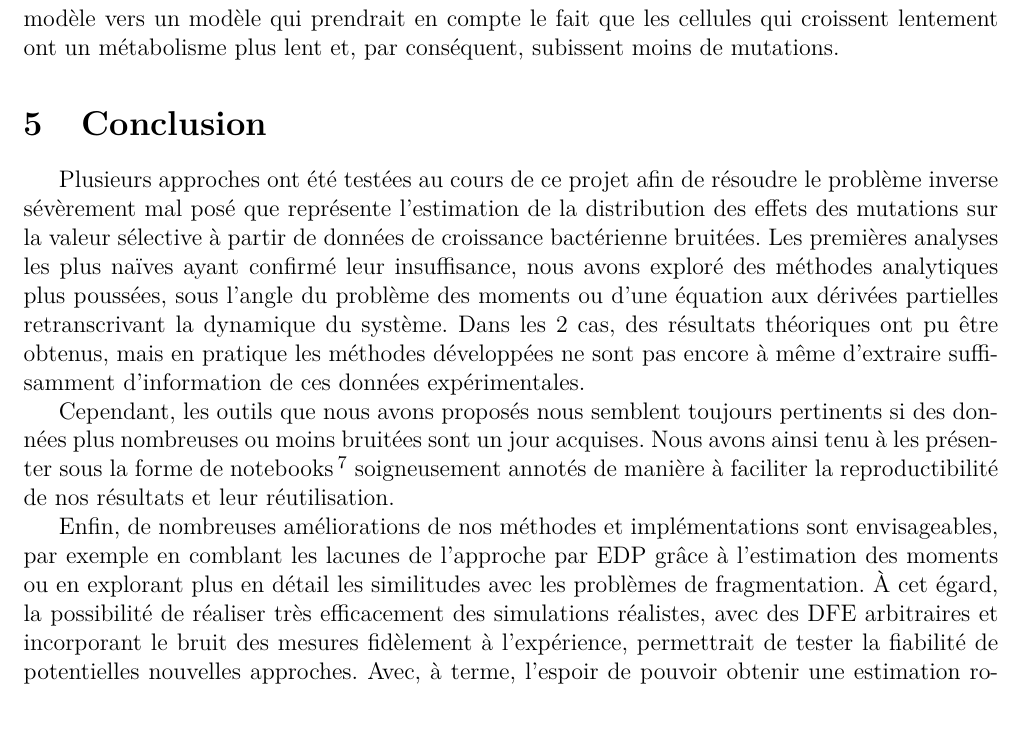
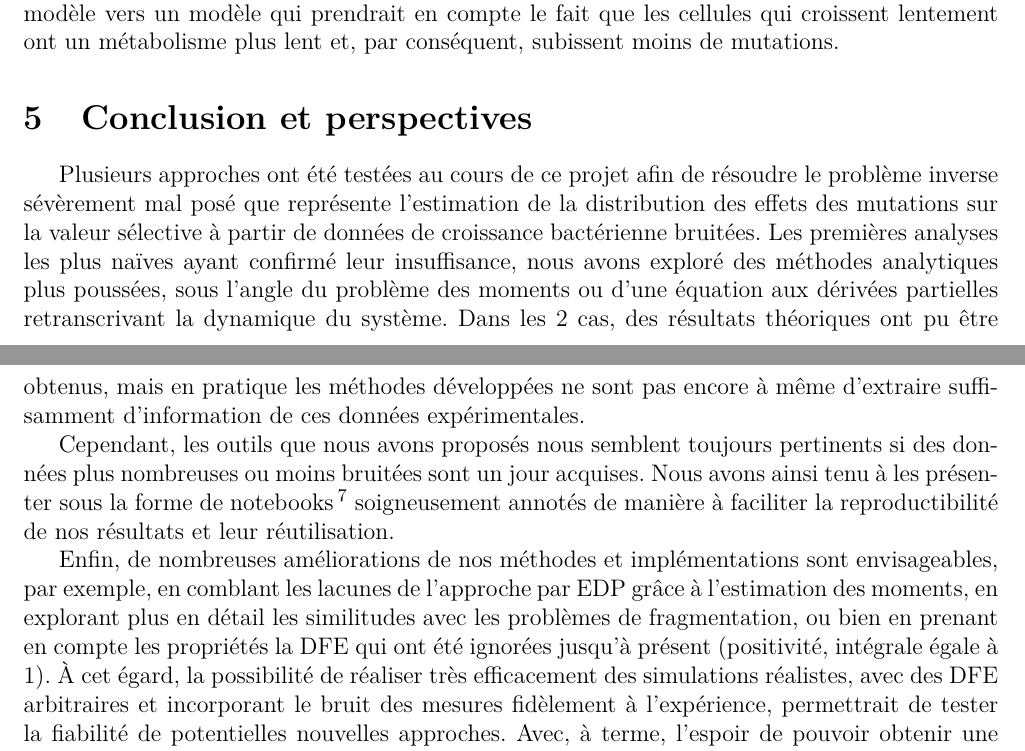
Before and after one commit to Jeremy-Andreoletti/MSV_Project_DFE, a LaTeX paper (rapport/rapport.tex): part of page 24 of 28 before the commit and two parts of pages 23 and 24 of 28 after it, the two joined at a grey line, cut so that both start at the same text, the shorter picture padded with empty space. Compiled offline with pdfLaTeX.

```diff
--- a/rapport/rapport.tex
+++ b/rapport/rapport.tex
@@ -766,13 +766,13 @@
 %\subsection{Temps court, temps long ?}
 % du coup on n'aura sans doute pas le temps de traiter ça en détail.
 
-\section{Conclusion}
+\section{Conclusion et perspectives}
 
   Plusieurs approches ont été testées au cours de ce projet afin de résoudre le problème inverse sévèrement mal posé que représente l'estimation de la distribution des effets des mutations sur la valeur sélective à partir de données de croissance bactérienne bruitées. Les premières analyses les plus naïves ayant confirmé leur insuffisance, nous avons exploré des méthodes analytiques plus poussées, sous l'angle du problème des moments ou d'une équation aux dérivées partielles retranscrivant la dynamique du système. Dans les 2 cas, des résultats théoriques ont pu être obtenus, mais en pratique les méthodes développées ne sont pas encore à même d'extraire suffisamment d'information de ces données expérimentales.
 
   Cependant, les outils que nous avons proposés nous semblent toujours pertinents si des données plus nombreuses ou moins bruitées sont un jour acquises. Nous avons ainsi tenu à les présenter sous la forme de notebooks\footnote{\url{https://github.com/Jeremy-Andreoletti/MSV_Project_DFE}} soigneusement annotés de manière à faciliter la reproductibilité de nos résultats et leur réutilisation.
 
-  Enfin, de nombreuses améliorations de nos méthodes et implémentations sont envisageables, par exemple en comblant les lacunes de l'approche par EDP grâce à l'estimation des moments ou en explorant plus en détail les similitudes avec les problèmes de fragmentation. À cet égard, la possibilité de réaliser très efficacement des simulations réalistes, avec des DFE arbitraires et incorporant le bruit des mesures fidèlement à l'expérience, permettrait de tester la fiabilité de potentielles nouvelles approches. Avec, à terme, l'espoir de pouvoir obtenir une estimation robuste et entièrement non-paramétrique de la DFE, ouvrant la voie à une meilleur compréhension des conséquences phénotypiques des mutations.
+  Enfin, de nombreuses améliorations de nos méthodes et implémentations sont envisageables, par exemple, en comblant les lacunes de l'approche par EDP grâce à l'estimation des moments, en explorant plus en détail les similitudes avec les problèmes de fragmentation, ou bien en prenant en compte les propriétés la DFE qui ont été ignorées jusqu'à présent (positivité, intégrale égale à $1$). À cet égard, la possibilité de réaliser très efficacement des simulations réalistes, avec des DFE arbitraires et incorporant le bruit des mesures fidèlement à l'expérience, permettrait de tester la fiabilité de potentielles nouvelles approches. Avec, à terme, l'espoir de pouvoir obtenir une estimation robuste et entièrement non-paramétrique de la DFE, ouvrant la voie à une meilleur compréhension des conséquences phénotypiques des mutations.
 
 \newpage
 
```
Also changed, not shown: Img/Final_states_MutH.png, Img/Simulations.png, Img/Survival.png, 13 other files.
